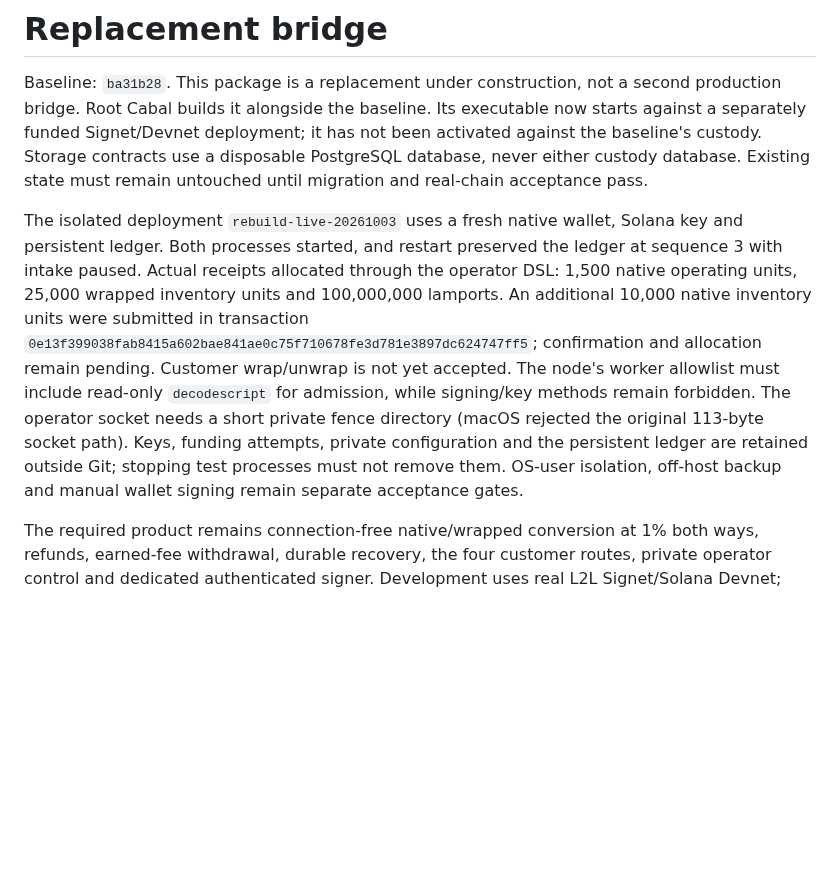
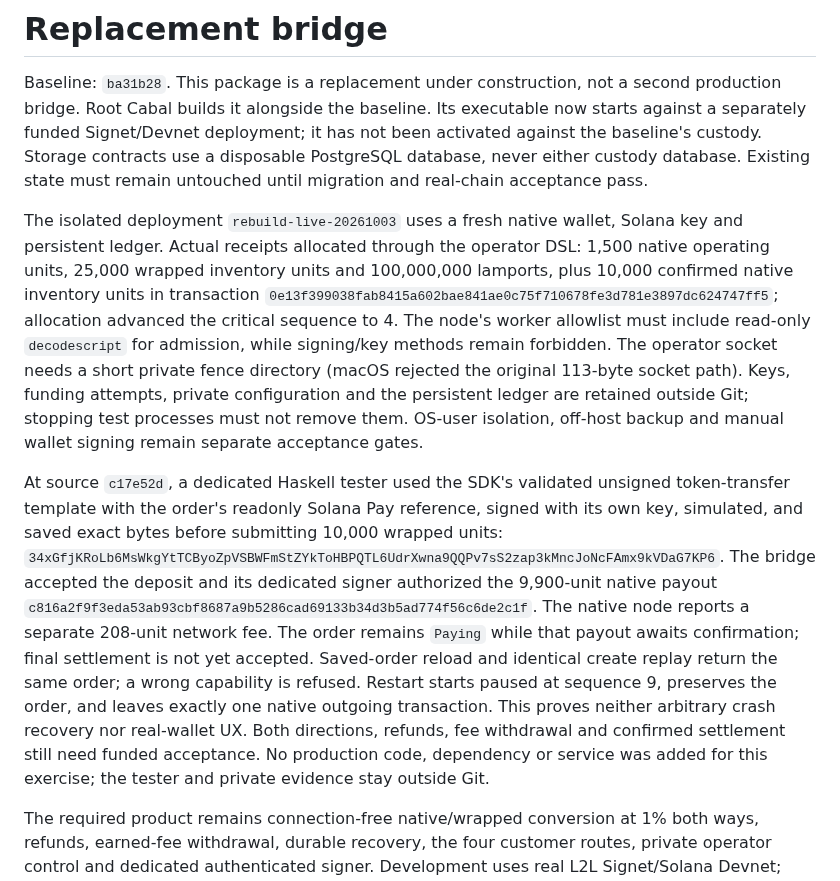
Before and after one commit to freewillydev/ecx-solana-bridge, a Markdown page: 2-Wrap-Unwrap-Server/rebuild/README.md, the part around the change. Drawn GitHub-style; blank space fills up the shorter version.

Commit message:
Record real Solana Pay deposit and in-flight native restart evidence

```diff
--- a/2-Wrap-Unwrap-Server/rebuild/README.md
+++ b/2-Wrap-Unwrap-Server/rebuild/README.md
@@ -7,18 +7,32 @@ disposable PostgreSQL database, never either custody database. Existing state
 must remain untouched until migration and real-chain acceptance pass.
 
 The isolated deployment `rebuild-live-20261003` uses a fresh native wallet, Solana
-key and persistent ledger. Both processes started, and restart preserved the ledger
-at sequence 3 with intake paused. Actual receipts allocated through the operator
+key and persistent ledger. Actual receipts allocated through the operator
 DSL: 1,500 native operating units, 25,000 wrapped inventory units and 100,000,000
-lamports. An additional 10,000 native inventory units were submitted in transaction
+lamports, plus 10,000 confirmed native inventory units in transaction
 `0e13f399038fab8415a602bae841ae0c75f710678fe3d781e3897dc624747ff5`;
-confirmation and allocation remain pending. Customer wrap/unwrap is not yet accepted.
+allocation advanced the critical sequence to 4.
 The node's worker allowlist must include read-only `decodescript` for admission,
 while signing/key methods remain forbidden. The operator socket needs a short
 private fence directory (macOS rejected the original 113-byte socket path).
 Keys, funding attempts, private configuration and the persistent ledger are retained
 outside Git; stopping test processes must not remove them. OS-user isolation,
 off-host backup and manual wallet signing remain separate acceptance gates.
+
+At source `c17e52d`, a dedicated Haskell tester used the SDK's validated unsigned
+token-transfer template with the order's readonly Solana Pay reference, signed with
+its own key, simulated, and saved exact bytes before submitting 10,000 wrapped units:
+`34xGfjKRoLb6MsWkgYtTCByoZpVSBWFmStZYkToHBPQTL6UdrXwna9QQPv7sS2zap3kMncJoNcFAmx9kVDaG7KP6`.
+The bridge accepted the deposit and its dedicated signer authorized the 9,900-unit
+native payout `c816a2f9f3eda53ab93cbf8687a9b5286cad69133b34d3b5ad774f56c6de2c1f`.
+The native node reports a separate 208-unit network fee. The order remains `Paying`
+while that payout awaits confirmation; final settlement is not yet accepted.
+Saved-order reload and identical create replay return the same order; a wrong
+capability is refused. Restart starts paused at sequence 9, preserves the order,
+and leaves exactly one native outgoing transaction. This proves neither arbitrary
+crash recovery nor real-wallet UX. Both directions, refunds, fee withdrawal and
+confirmed settlement still need funded acceptance. No production code, dependency
+or service was added for this exercise; the tester and private evidence stay outside Git.
 
 The required product remains connection-free native/wrapped conversion at 1% both
 ways, refunds, earned-fee withdrawal, durable recovery, the four customer routes,
```
